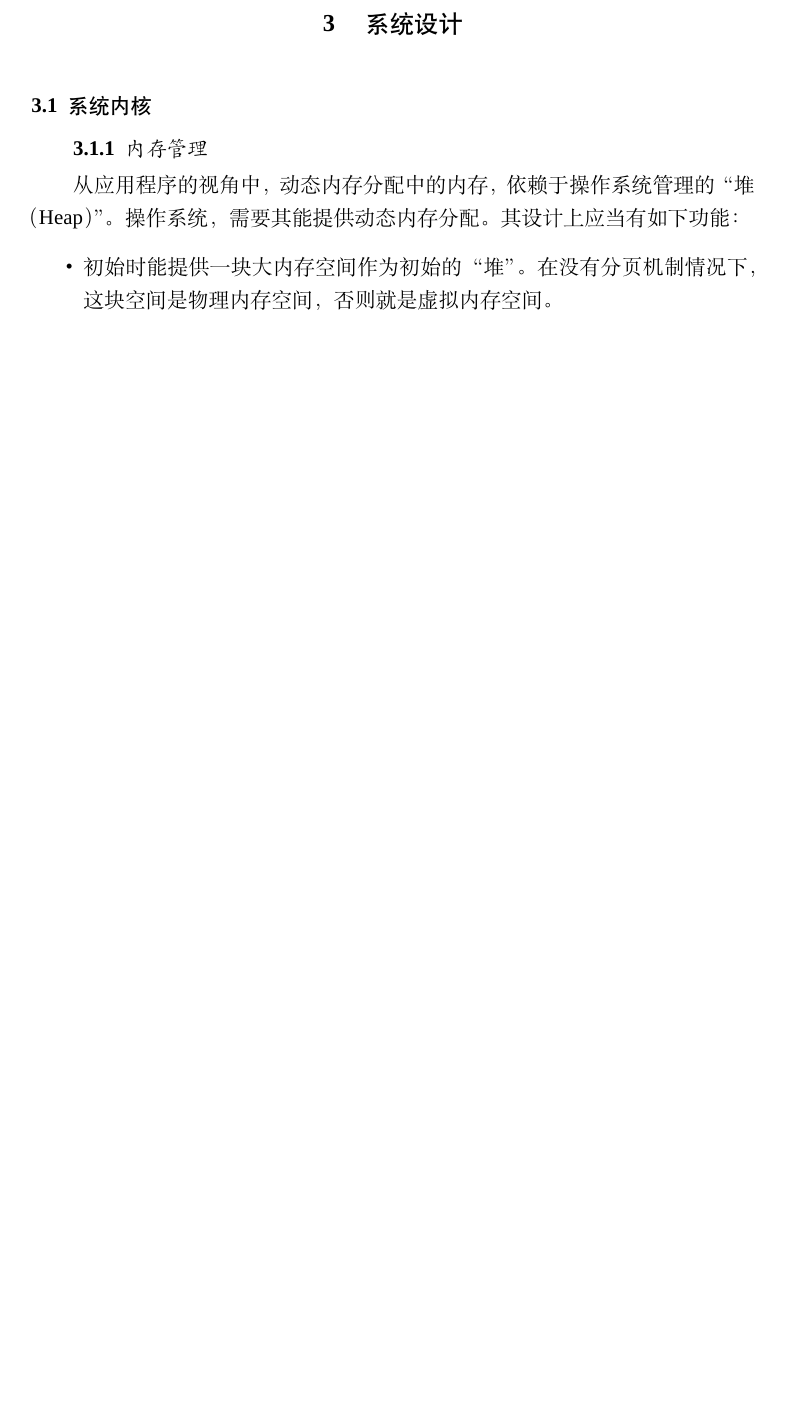
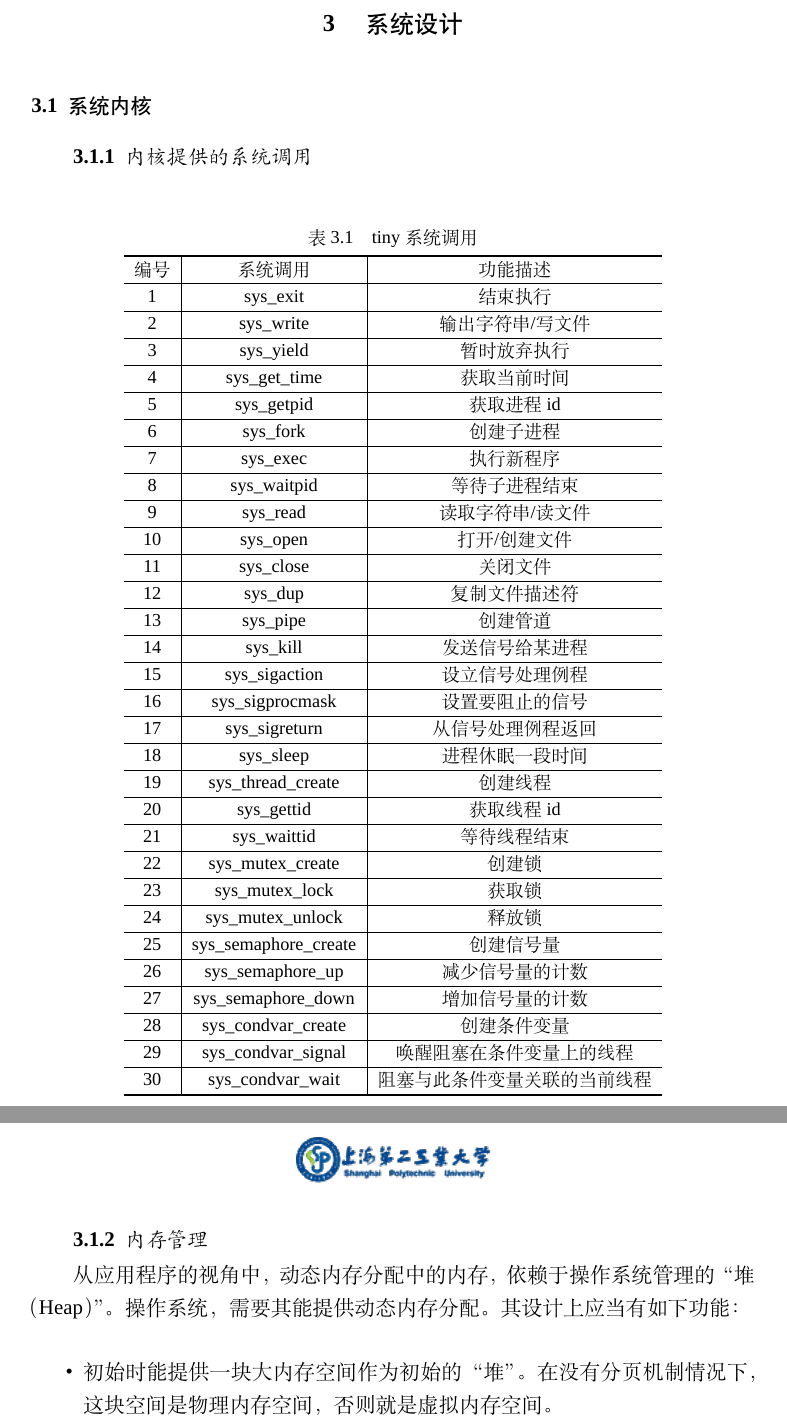
Before and after one commit to Andre-HJR/BachelorDegree, a LaTeX thesis (main.tex, which reads chapter/chapter3.tex): part of page 26 of 60 before the commit and two parts of pages 26 and 27 of 61 after it, the two joined at a grey line, cut so that both start at the same text, the shorter picture padded with empty space. Compiled offline with XeLaTeX; a missing font is replaced by an installed copy or a similar font.

Commit message:
syscall add.

```diff
--- a/chapter/chapter3.tex
+++ b/chapter/chapter3.tex
@@ -3,6 +3,80 @@
 
 
 \section{系统内核}
+
+\subsection{内核提供的系统调用}
+\begin{table}[htb]
+    \tableCapSet    % 使用此命令调整 caption 间距
+    \caption{tiny 系统调用}
+    \label{table:c3tinysyscall}
+    \centering
+    \zihao{5}
+    \begin{tabular}{c|c|c}
+        \hlineB{3}  % 线宽为3倍的横线
+        编号  & 系统调用               & 功能描述                \\
+        \hlineB{2}  % 线宽为2倍的横线
+            1&sys\_exit&结束执行 \\
+            \hline
+            2&sys\_write&输出字符串/写文件 \\
+            \hline
+            3&sys\_yield&暂时放弃执行 \\
+            \hline
+            4&sys\_get\_time&获取当前时间 \\
+            \hline
+            5&sys\_getpid&获取进程id \\
+            \hline
+            6&sys\_fork&创建子进程 \\
+            \hline
+            7&sys\_exec&执行新程序 \\
+            \hline
+            8&sys\_waitpid&等待子进程结束 \\
+            \hline
+            9&sys\_read&读取字符串/读文件 \\
+            \hline
+            10&sys\_open&打开/创建文件 \\
+            \hline
+            11&sys\_close&关闭文件 \\
+            \hline
+            12&sys\_dup&复制文件描述符 \\
+            \hline
+            13&sys\_pipe&创建管道 \\
+            \hline
+            14&sys\_kill&发送信号给某进程 \\
+            \hline
+            15&sys\_sigaction&设立信号处理例程 \\
+            \hline
+            16&sys\_sigprocmask&设置要阻止的信号 \\
+            \hline
+            17&sys\_sigreturn&从信号处理例程返回 \\
+            \hline
+            18&sys\_sleep&进程休眠一段时间 \\
+            \hline
+            19&sys\_thread\_create&创建线程 \\
+            \hline
+            20&sys\_gettid&获取线程id \\
+            \hline
+            21&sys\_waittid&等待线程结束 \\
+            \hline
+            22&sys\_mutex\_create&创建锁 \\
+            \hline
+            23&sys\_mutex\_lock&获取锁 \\
+            \hline
+            24&sys\_mutex\_unlock&释放锁 \\
+            \hline
+            25&sys\_semaphore\_create&创建信号量 \\
+            \hline
+            26&sys\_semaphore\_up&减少信号量的计数 \\
+            \hline
+            27&sys\_semaphore\_down&增加信号量的计数 \\
+            \hline
+            28&sys\_condvar\_create&创建条件变量 \\
+            \hline
+            29&sys\_condvar\_signal&唤醒阻塞在条件变量上的线程 \\
+            \hline
+            30&sys\_condvar\_wait&阻塞与此条件变量关联的当前线程 \\
+        \hlineB{3}
+    \end{tabular}
+\end{table}
 
 \subsection{内存管理}
 
```
